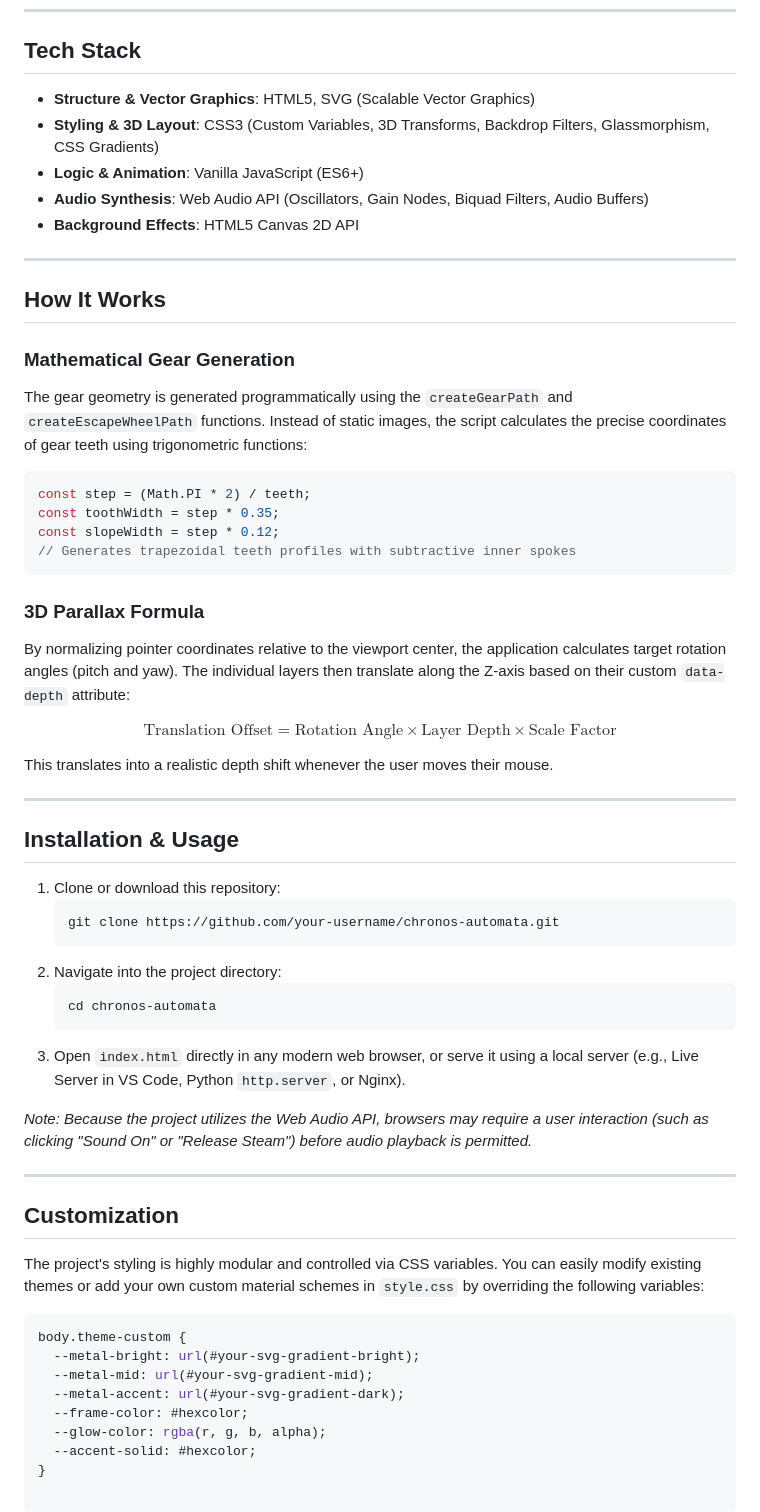
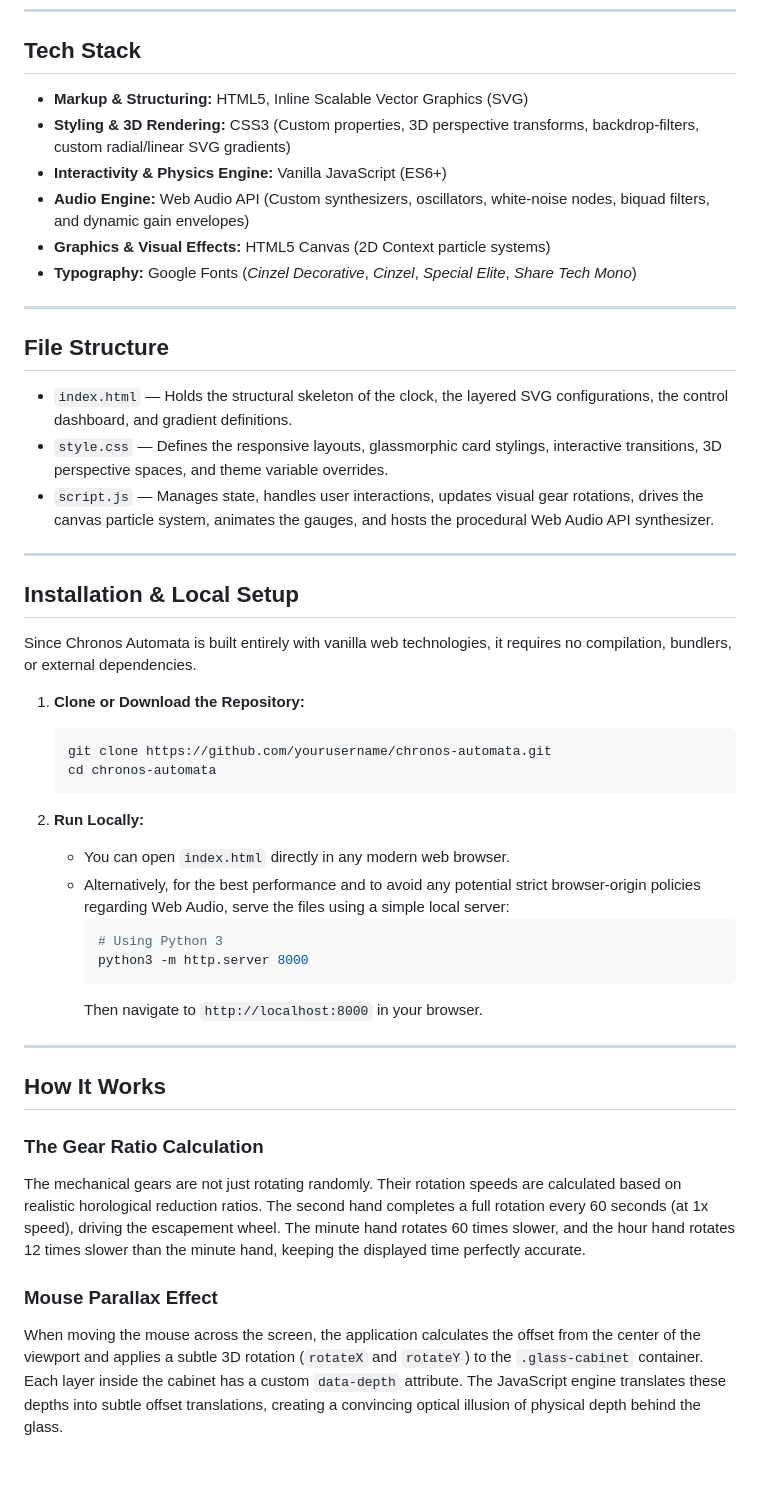
Before and after one commit to ParjadM/skeletal-steampunk-clock, a Markdown page: README.md, the part around one of its changes. GitHub-like rendering; blank space fills up the shorter version.

````diff
--- a/README.md
+++ b/README.md
@@ -42,61 +49,48 @@ Chronos Automata is an interactive, highly detailed web-based skeletal mechanica
 
 ## Tech Stack
 
-* **Structure & Vector Graphics**: HTML5, SVG (Scalable Vector Graphics)
-* **Styling & 3D Layout**: CSS3 (Custom Variables, 3D Transforms, Backdrop Filters, Glassmorphism, CSS Gradients)
-* **Logic & Animation**: Vanilla JavaScript (ES6+)
-* **Audio Synthesis**: Web Audio API (Oscillators, Gain Nodes, Biquad Filters, Audio Buffers)
-* **Background Effects**: HTML5 Canvas 2D API
+*   **Markup & Structuring:** HTML5, Inline Scalable Vector Graphics (SVG)
+*   **Styling & 3D Rendering:** CSS3 (Custom properties, 3D perspective transforms, backdrop-filters, custom radial/linear SVG gradients)
+*   **Interactivity & Physics Engine:** Vanilla JavaScript (ES6+)
+*   **Audio Engine:** Web Audio API (Custom synthesizers, oscillators, white-noise nodes, biquad filters, and dynamic gain envelopes)
+*   **Graphics & Visual Effects:** HTML5 Canvas (2D Context particle systems)
+*   **Typography:** Google Fonts (*Cinzel Decorative*, *Cinzel*, *Special Elite*, *Share Tech Mono*)
+
+---
+
+## File Structure
+
+*   `index.html` — Holds the structural skeleton of the clock, the layered SVG configurations, the control dashboard, and gradient definitions.
+*   `style.css` — Defines the responsive layouts, glassmorphic card stylings, interactive transitions, 3D perspective spaces, and theme variable overrides.
+*   `script.js` — Manages state, handles user interactions, updates visual gear rotations, drives the canvas particle system, animates the gauges, and hosts the procedural Web Audio API synthesizer.
+
+---
+
+## Installation & Local Setup
+
+Since Chronos Automata is built entirely with vanilla web technologies, it requires no compilation, bundlers, or external dependencies.
+
+1.  **Clone or Download the Repository:**
+    ```bash
+    git clone https://github.com/yourusername/chronos-automata.git
+    cd chronos-automata
+    ```
+
+2.  **Run Locally:**
+    *   You can open `index.html` directly in any modern web browser.
+    *   Alternatively, for the best performance and to avoid any potential strict browser-origin policies regarding Web Audio, serve the files using a simple local server:
+        ```bash
+        # Using Python 3
+        python3 -m http.server 8000
+        ```
+        Then navigate to `http://localhost:8000` in your browser.
 
 ---
 
 ## How It Works
 
-### Mathematical Gear Generation
-The gear geometry is generated programmatically using the `createGearPath` and `createEscapeWheelPath` functions. Instead of static images, the script calculates the precise coordinates of gear teeth using trigonometric functions:
+### The Gear Ratio Calculation
+The mechanical gears are not just rotating randomly. Their rotation speeds are calculated based on realistic horological reduction ratios. The second hand completes a full rotation every 60 seconds (at 1x speed), driving the escapement wheel. The minute hand rotates 60 times slower, and the hour hand rotates 12 times slower than the minute hand, keeping the displayed time perfectly accurate.
 
-```javascript
-const step = (Math.PI * 2) / teeth;
-const toothWidth = step * 0.35;
-const slopeWidth = step * 0.12;
-// Generates trapezoidal teeth profiles with subtractive inner spokes
-```
-
-### 3D Parallax Formula
-By normalizing pointer coordinates relative to the viewport center, the application calculates target rotation angles (pitch and yaw). The individual layers then translate along the Z-axis based on their custom `data-depth` attribute:
-
-$$\text{Translation Offset} = \text{Rotation Angle} \times \text{Layer Depth} \times \text{Scale Factor}$$
-
-This translates into a realistic depth shift whenever the user moves their mouse.
-
----
-
-## Installation & Usage
-
-1. Clone or download this repository:
-   ```bash
-   git clone https://github.com/your-username/chronos-automata.git
-   ```
-2. Navigate into the project directory:
-   ```bash
-   cd chronos-automata
-   ```
-3. Open `index.html` directly in any modern web browser, or serve it using a local server (e.g., Live Server in VS Code, Python `http.server`, or Nginx).
-
-*Note: Because the project utilizes the Web Audio API, browsers may require a user interaction (such as clicking "Sound On" or "Release Steam") before audio playback is permitted.*
-
----
-
-## Customization
-
-The project's styling is highly modular and controlled via CSS variables. You can easily modify existing themes or add your own custom material schemes in `style.css` by overriding the following variables:
-
-```css
-body.theme-custom {
-  --metal-bright: url(#your-svg-gradient-bright);
-  --metal-mid: url(#your-svg-gradient-mid);
-  --metal-accent: url(#your-svg-gradient-dark);
-  --frame-color: #hexcolor;
-  --glow-color: rgba(r, g, b, alpha);
-  --accent-solid: #hexcolor;
-}
+### Mouse Parallax Effect
+When moving the mouse across the screen, the application calculates the offset from the center of the viewport and applies a subtle 3D rotation (`rotateX` and `rotateY`) to the `.glass-cabinet` container. Each layer inside the cabinet has a custom `data-depth` attribute. The JavaScript engine translates these depths into subtle offset translations, creating a convincing optical illusion of physical depth behind the glass.
````
Also changed, not shown: other parts of README.md (+36 -29 lines).
